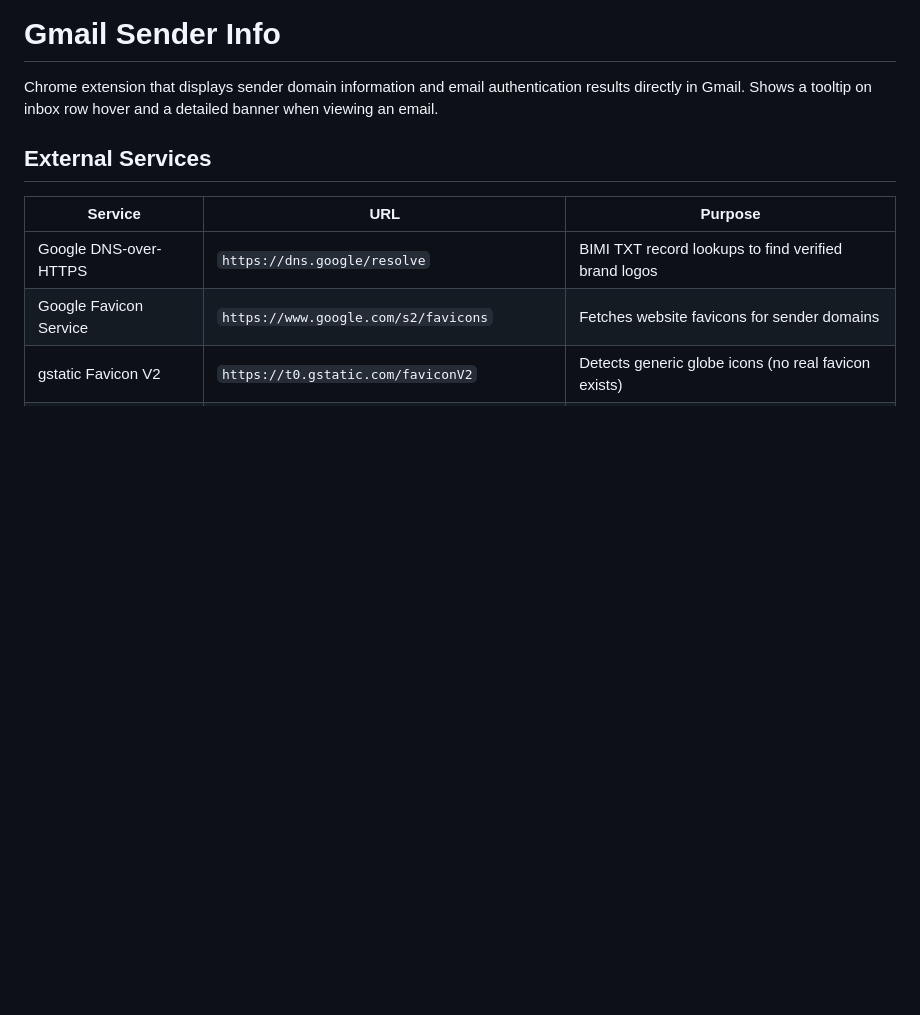
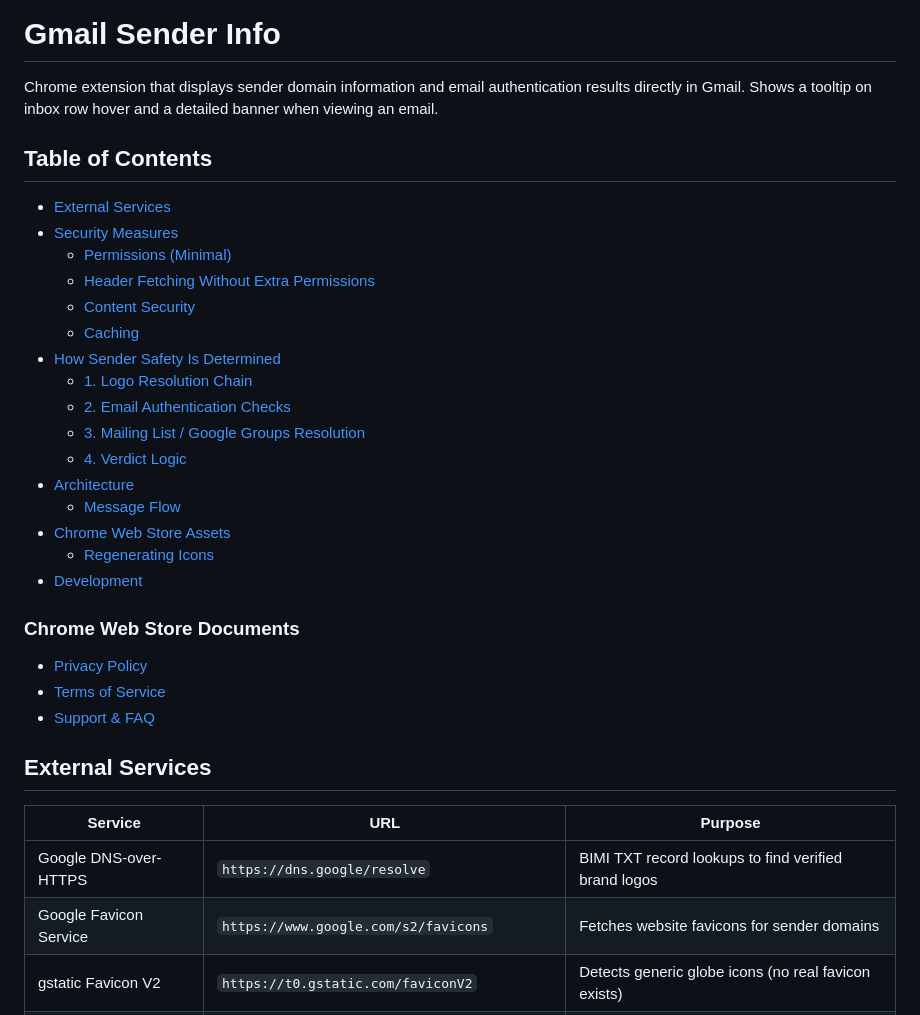
Before and after one commit to lankeami/gmail-sender-info, a Markdown page: README.md, the part around the change. GitHub-like rendering; blank space fills up the shorter version.

Commit message:
added TOC to README

```diff
--- a/README.md
+++ b/README.md
@@ -1,6 +1,31 @@
 # Gmail Sender Info
 
 Chrome extension that displays sender domain information and email authentication results directly in Gmail. Shows a tooltip on inbox row hover and a detailed banner when viewing an email.
+
+## Table of Contents
+
+- [External Services](#external-services)
+- [Security Measures](#security-measures)
+  - [Permissions (Minimal)](#permissions-minimal)
+  - [Header Fetching Without Extra Permissions](#header-fetching-without-extra-permissions)
+  - [Content Security](#content-security)
+  - [Caching](#caching)
+- [How Sender Safety Is Determined](#how-sender-safety-is-determined)
+  - [1. Logo Resolution Chain](#1-logo-resolution-chain)
+  - [2. Email Authentication Checks](#2-email-authentication-checks)
+  - [3. Mailing List / Google Groups Resolution](#3-mailing-list--google-groups-resolution)
+  - [4. Verdict Logic](#4-verdict-logic)
+- [Architecture](#architecture)
+  - [Message Flow](#message-flow)
+- [Chrome Web Store Assets](#chrome-web-store-assets)
+  - [Regenerating Icons](#regenerating-icons)
+- [Development](#development)
+
+### Chrome Web Store Documents
+
+- [Privacy Policy](https://lankeami.github.io/gmail-sender-info/privacy-policy.html)
+- [Terms of Service](https://lankeami.github.io/gmail-sender-info/terms-of-service.html)
+- [Support & FAQ](https://lankeami.github.io/gmail-sender-info/support.html)
 
 ## External Services
 
```
